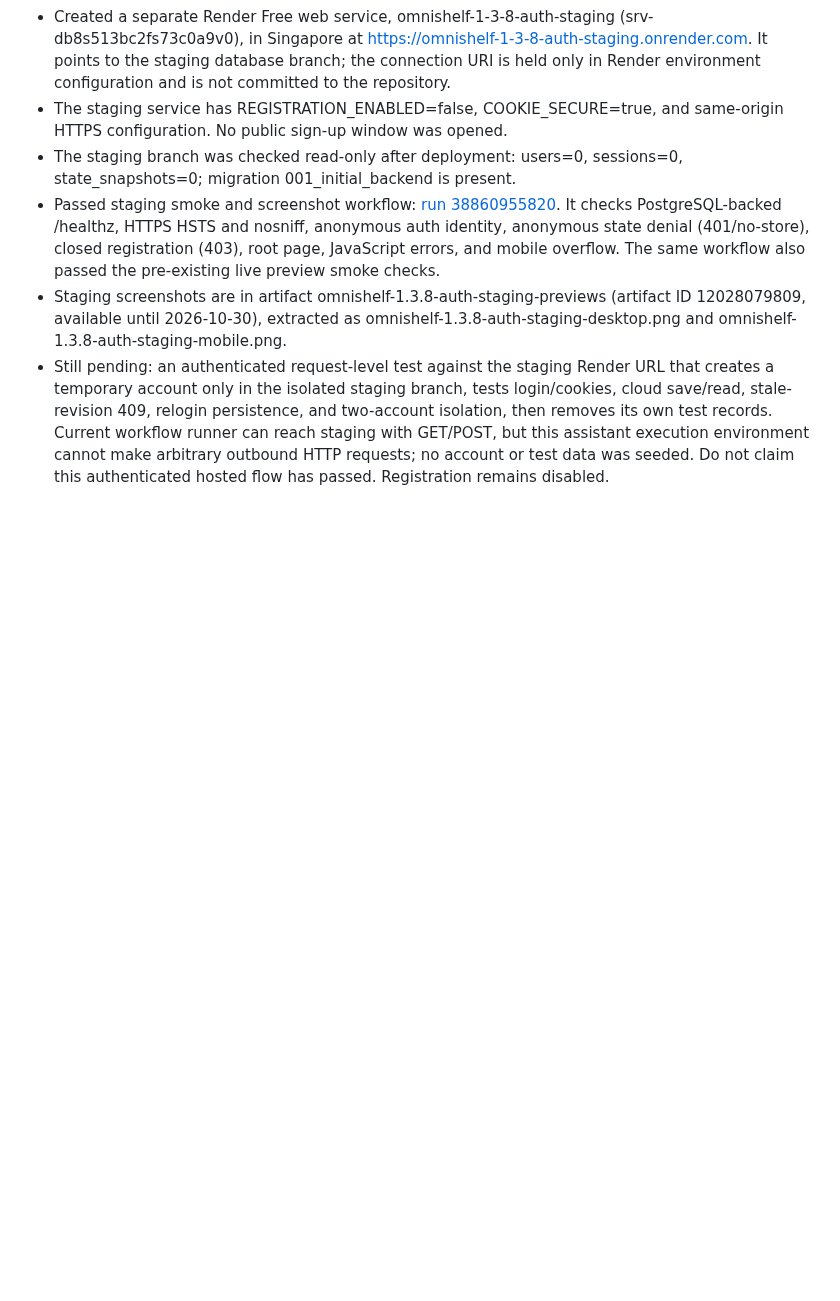
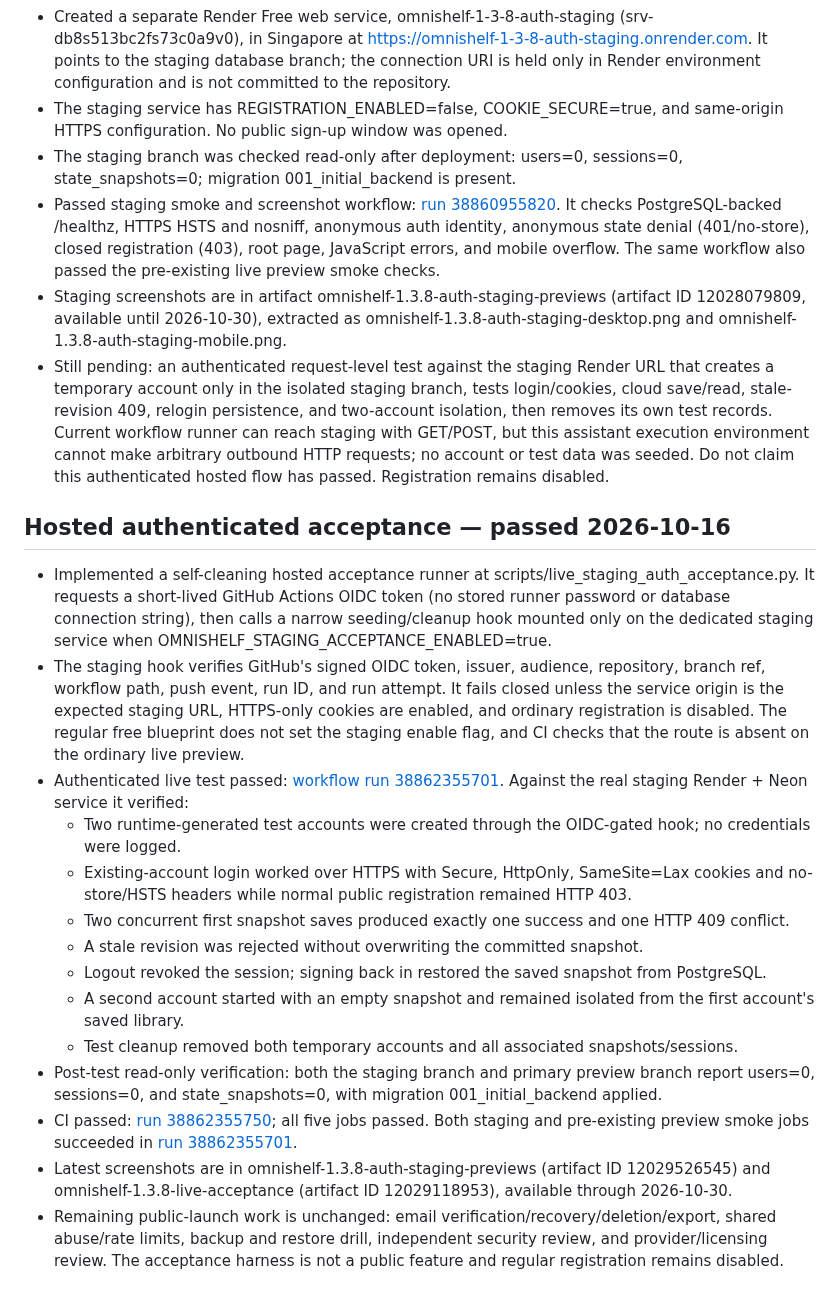
Before and after one commit to Reisquin/Omnishelf, a Markdown page: DEPLOYMENT_STATUS.md, the part around the change. GitHub-like rendering; blank space fills up the shorter version.

Commit message:
Record successful hosted authenticated staging acceptance

```diff
--- a/DEPLOYMENT_STATUS.md
+++ b/DEPLOYMENT_STATUS.md
@@ -89,3 +89,20 @@ Date: 2026-10-16
 - Passed staging smoke and screenshot workflow: [run 38860955820](https://github.com/Reisquin/Omnishelf/actions/runs/38860955820). It checks PostgreSQL-backed /healthz, HTTPS HSTS and nosniff, anonymous auth identity, anonymous state denial (401/no-store), closed registration (403), root page, JavaScript errors, and mobile overflow. The same workflow also passed the pre-existing live preview smoke checks.
 - Staging screenshots are in artifact omnishelf-1.3.8-auth-staging-previews (artifact ID 12028079809, available until 2026-10-30), extracted as omnishelf-1.3.8-auth-staging-desktop.png and omnishelf-1.3.8-auth-staging-mobile.png.
 - Still pending: an authenticated request-level test against the staging Render URL that creates a temporary account only in the isolated staging branch, tests login/cookies, cloud save/read, stale-revision 409, relogin persistence, and two-account isolation, then removes its own test records. Current workflow runner can reach staging with GET/POST, but this assistant execution environment cannot make arbitrary outbound HTTP requests; no account or test data was seeded. Do not claim this authenticated hosted flow has passed. Registration remains disabled.
+
+## Hosted authenticated acceptance — passed 2026-10-16
+
+- Implemented a self-cleaning hosted acceptance runner at scripts/live_staging_auth_acceptance.py. It requests a short-lived GitHub Actions OIDC token (no stored runner password or database connection string), then calls a narrow seeding/cleanup hook mounted only on the dedicated staging service when OMNISHELF_STAGING_ACCEPTANCE_ENABLED=true.
+- The staging hook verifies GitHub's signed OIDC token, issuer, audience, repository, branch ref, workflow path, push event, run ID, and run attempt. It fails closed unless the service origin is the expected staging URL, HTTPS-only cookies are enabled, and ordinary registration is disabled. The regular free blueprint does not set the staging enable flag, and CI checks that the route is absent on the ordinary live preview.
+- Authenticated live test passed: [workflow run 38862355701](https://github.com/Reisquin/Omnishelf/actions/runs/38862355701). Against the real staging Render + Neon service it verified:
+  - Two runtime-generated test accounts were created through the OIDC-gated hook; no credentials were logged.
+  - Existing-account login worked over HTTPS with Secure, HttpOnly, SameSite=Lax cookies and no-store/HSTS headers while normal public registration remained HTTP 403.
+  - Two concurrent first snapshot saves produced exactly one success and one HTTP 409 conflict.
+  - A stale revision was rejected without overwriting the committed snapshot.
+  - Logout revoked the session; signing back in restored the saved snapshot from PostgreSQL.
+  - A second account started with an empty snapshot and remained isolated from the first account's saved library.
+  - Test cleanup removed both temporary accounts and all associated snapshots/sessions.
+- Post-test read-only verification: both the staging branch and primary preview branch report users=0, sessions=0, and state_snapshots=0, with migration 001_initial_backend applied.
+- CI passed: [run 38862355750](https://github.com/Reisquin/Omnishelf/actions/runs/38862355750); all five jobs passed. Both staging and pre-existing preview smoke jobs succeeded in [run 38862355701](https://github.com/Reisquin/Omnishelf/actions/runs/38862355701).
+- Latest screenshots are in omnishelf-1.3.8-auth-staging-previews (artifact ID 12029526545) and omnishelf-1.3.8-live-acceptance (artifact ID 12029118953), available through 2026-10-30.
+- Remaining public-launch work is unchanged: email verification/recovery/deletion/export, shared abuse/rate limits, backup and restore drill, independent security review, and provider/licensing review. The acceptance harness is not a public feature and regular registration remains disabled.
```
